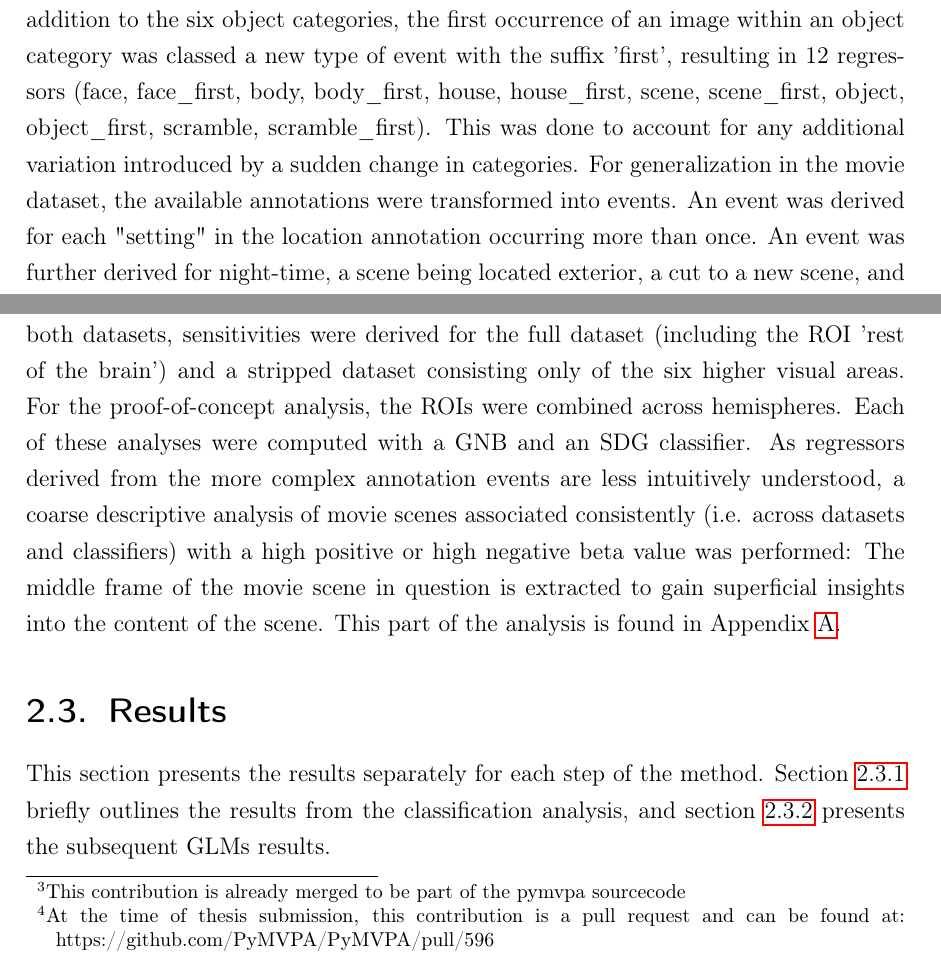
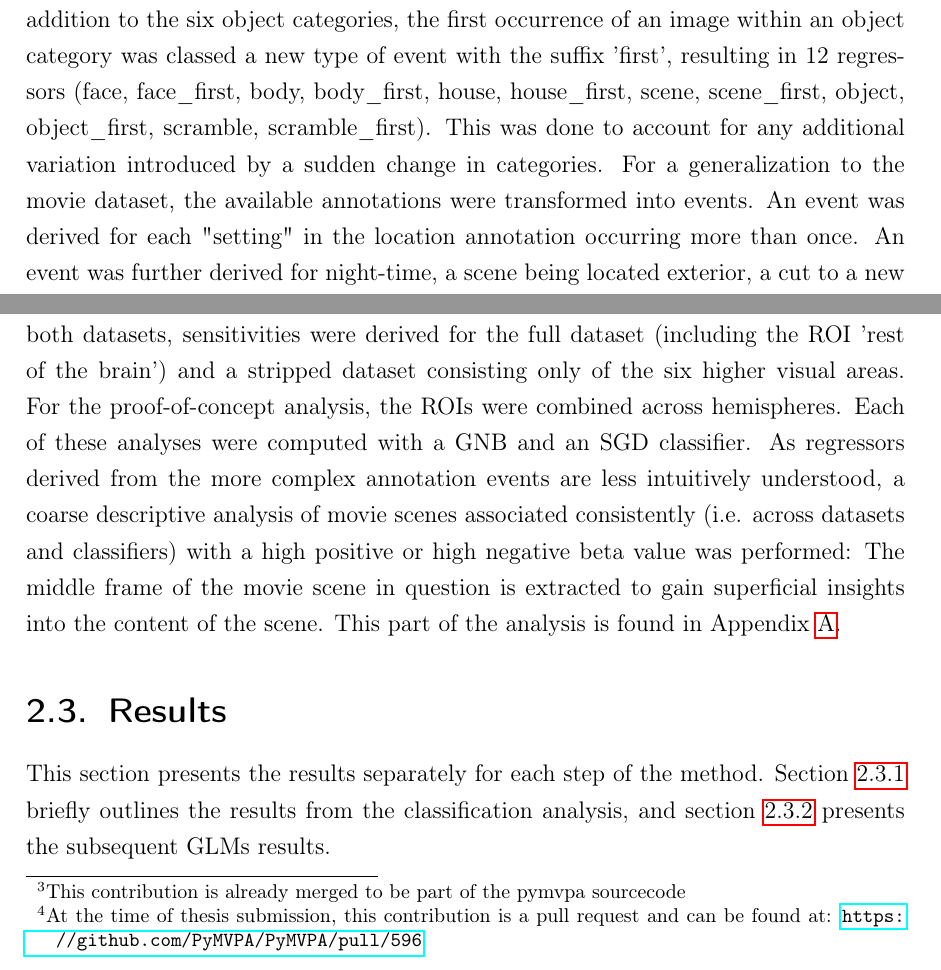
Before and after one commit to AdinaWagner/thesis, a LaTeX thesis (Masterarbeit.tex): two parts of pages 30 and 31 of 84, joined at a grey line, cut so that both start at the same text. Compiled offline with pdfLaTeX; an older LaTeX class or package is replaced by its successor.

Commit message:
polish methods of chapter 2

```diff
--- a/Masterarbeit.tex
+++ b/Masterarbeit.tex
@@ -604,18 +604,18 @@ In addition to the aforementioned data, the method requires information about th
 \subsection{Preprocessing}
 
 For use in the localizer dataset, the event files describing the stimulation protocol of the object-category task were used to compute a group-level event file. This was possible because the order of blocks was the same across runs and participants (see \cite{sengupta2016studyforrest}). For each participant, the onsets of each image were averaged. Deviations from individual onsets to the average group onsets were smaller than 0.5 seconds. In addition to the six object categories, the first occurrence of an image within an object category was classed a new type of event with the suffix 'first', resulting in 12 regressors (face, face\_first, body, body\_first, house, house\_first, scene, scene\_first, object, object\_first, scramble, scramble\_first). This was done to account for any additional variation introduced by a sudden change in categories.
-For generalization in the movie dataset, the available annotations were transformed into events. An event was derived for each "setting" in the location annotation occurring more than once. An event was further derived for night-time, a scene being located exterior, a cut to a new scene, and contextual jumps to future or past from the previous shot. The facial feature data was downsampled to seconds and two conditions were derived, "face" for any one second time window with a maximum of less than 3 faces, and "many\_faces" for any one second time window with 3 or more faces present.
+For a generalization to the movie dataset, the available annotations were transformed into events. An event was derived for each "setting" in the location annotation occurring more than once. An event was further derived for night-time, a scene being located exterior, a cut to a new scene, and contextual jumps to future or past from the previous shot. The facial feature data was downsampled to seconds and two conditions were derived, "face" for any one second time window with a maximum of less than 3 faces, and "many\_faces" for any one second time window with 3 or more faces present.
 For both analyses, the resulting events are convolved with an HRF and entered as regressors to explain the time course of sensitivities using PyMVPAs (\cite{hanke2009pymvpa})  \texttt{fit\_event\_hrf\_model() }function. \newline
 
 \subsection{Required software implementations}
 
 Both classifiers of choice were readily available in PyMVPA (\cite{hanke2009pymvpa}). The Gaussian Naive Bayes classifier is implemented as \texttt{GNB()} and customizable to be a linear classifier with the parameter \texttt{common\_variance = True}. The Stochastic Gradient Descent classifier is imported from the Python module \texttt{sklearn} and wrapped with PyMVPAs \texttt{SKLLearnerAdapter()}. To enforce pairwise 1-vs-1 decisions, it is further wrapped with PyMVPAs \texttt{MulticlassClassifier()}. \newline
-Both classifiers, however, lacked functionality to compute feature weights for a sensitivity analysis. Therefore, I extended the GNB class in the sourcecode of the pymvpa package with the implementation of the subclass \texttt{GNBWeights}\footnote{This contribution is already merged to be part of the pymvpa sourcecode}. For the MulticlassClassifier() and SKLLearnerAdaptor() used to wrap the SGD, I implemented the subclasses \newline \texttt{MulticlassClassifierSensitivity(BoostedClassifierSensitivityAnalyzer)} and  \texttt{SKLLearnerAdapterWeights(Sensitivity)}\footnote{At the time of thesis submission, this contribution is a pull request and can be found at: https://github.com/PyMVPA/PyMVPA/pull/596}. For both classifiers, this enables a sensitivity analysis that returns the classifier-specific weights for each feature for any possible pair of labels in a binary decision. As an example, consider a classification task with three labels L0, L1, L2, and two features, F1, F2. The implemented sensitivity analyzer will for each possible pair of labels (L0 versus L1, L0 versus L2, L1 versus L2) return one weight per feature.
+Both classifiers, however, lacked functionality to compute feature weights for a sensitivity analysis. Therefore, I extended the GNB class in the sourcecode of the pymvpa package with the implementation of the subclass \texttt{GNBWeights}\footnote{This contribution is already merged to be part of the pymvpa sourcecode}. For the MulticlassClassifier() and SKLLearnerAdaptor() used to wrap the SGD, I implemented the subclasses \newline \texttt{MulticlassClassifierSensitivity(BoostedClassifierSensitivityAnalyzer)} and  \texttt{SKLLearnerAdapterWeights(Sensitivity)}\footnote{At the time of thesis submission, this contribution is a pull request and can be found at: \url{https://github.com/PyMVPA/PyMVPA/pull/596}}. For both classifiers, this enables a sensitivity analysis that returns the classifier-specific weights for each feature for any possible pair of labels in a binary decision. As an example, consider a classification task with three labels L0, L1, L2, and two features, F1, F2. The implemented sensitivity analyzer will for each possible pair of labels (L0 versus L1, L0 versus L2, L1 versus L2) return one weight per feature.
 
 \subsection{Proof-of-Concept analysis}
 
 For each the localizer and the movie data, a group dataset was build from the preprocessed BOLD data in group-space and the subject-specific ROI masks in group-space. Prior to the analysis, any overlap between ROIs was excluded from the datasets.
-For both datasets, sensitivities were derived for the full dataset (including the ROI 'rest of the brain') and a stripped dataset consisting only of the six higher visual areas. For the proof-of-concept analysis, the ROIs were combined across hemispheres.  Each of these analyses were computed with a GNB and an SDG classifier. As regressors derived from the more complex annotation events are less intuitively understood, a coarse descriptive analysis of movie scenes associated consistently (i.e. across datasets and classifiers) with a high positive or high negative beta value was performed: The middle frame of the movie scene in question is extracted to gain superficial insights into the content of the scene. This part of the analysis is found in Appendix \ref{A:addons}.
+For both datasets, sensitivities were derived for the full dataset (including the ROI 'rest of the brain') and a stripped dataset consisting only of the six higher visual areas. For the proof-of-concept analysis, the ROIs were combined across hemispheres.  Each of these analyses were computed with a GNB and an SGD classifier. As regressors derived from the more complex annotation events are less intuitively understood, a coarse descriptive analysis of movie scenes associated consistently (i.e. across datasets and classifiers) with a high positive or high negative beta value was performed: The middle frame of the movie scene in question is extracted to gain superficial insights into the content of the scene. This part of the analysis is found in Appendix \ref{A:addons}.
 
 \section{Results}\label{section:c1_results}
 
```
Also changed, not shown: Masterarbeit.tex (2 more changed lines).
